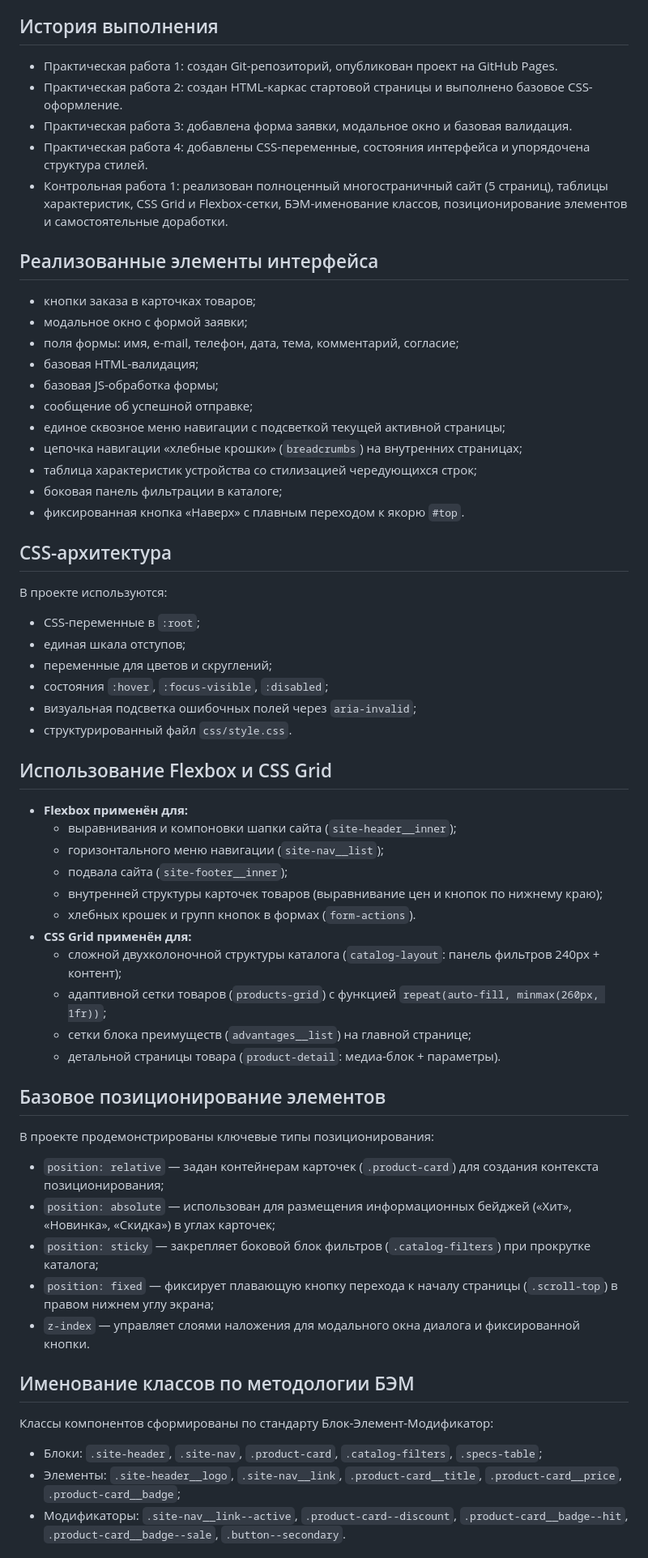
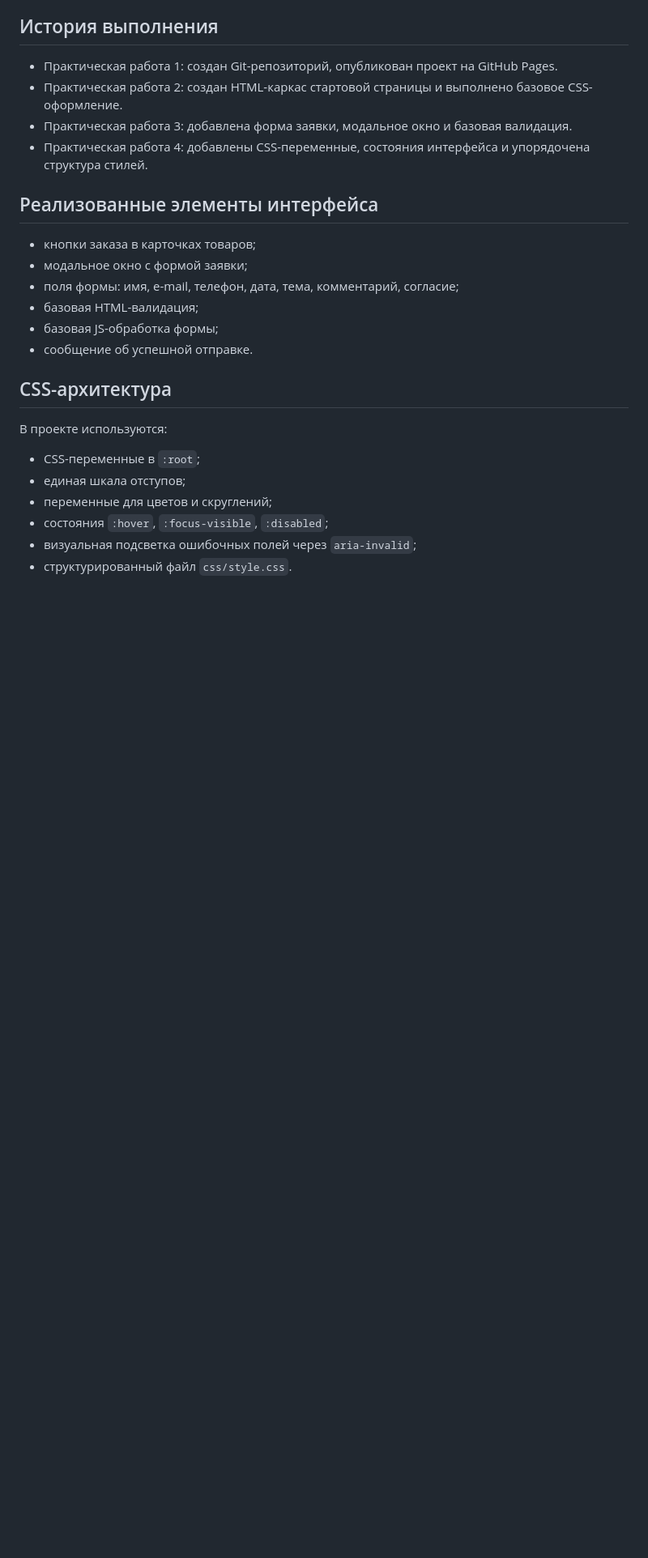
Before and after one commit to katacanXD/FBdev, a Markdown page: README.md, the part around one of its changes. Shown at 81% size. GitHub-like rendering; blank space fills up the shorter version.

Commit message:
Revert "Выполнение кр №!"

```diff
--- a/README.md
+++ b/README.md
@@ -59,7 +54,6 @@ GitHub Pages: https://katacanxd.github.io/FBdev/
 - Практическая работа 2: создан HTML-каркас стартовой страницы и выполнено базовое CSS-оформление.
 - Практическая работа 3: добавлена форма заявки, модальное окно и базовая валидация.
 - Практическая работа 4: добавлены CSS-переменные, состояния интерфейса и упорядочена структура стилей.
-- Контрольная работа 1: реализован полноценный многостраничный сайт (5 страниц), таблицы характеристик, CSS Grid и Flexbox-сетки, БЭМ-именование классов, позиционирование элементов и самостоятельные доработки.
 
 ## Реализованные элементы интерфейса
 
@@ -68,12 +62,7 @@ GitHub Pages: https://katacanxd.github.io/FBdev/
 - поля формы: имя, e-mail, телефон, дата, тема, комментарий, согласие;
 - базовая HTML-валидация;
 - базовая JS-обработка формы;
-- сообщение об успешной отправке;
-- единое сквозное меню навигации с подсветкой текущей активной страницы;
-- цепочка навигации «хлебные крошки» (`breadcrumbs`) на внутренних страницах;
-- таблица характеристик устройства со стилизацией чередующихся строк;
-- боковая панель фильтрации в каталоге;
-- фиксированная кнопка «Наверх» с плавным переходом к якорю `#top`.
+- сообщение об успешной отправке.
 
 ## CSS-архитектура
 
@@ -85,34 +74,3 @@ GitHub Pages: https://katacanxd.github.io/FBdev/
 - состояния `:hover`, `:focus-visible`, `:disabled`;
 - визуальная подсветка ошибочных полей через `aria-invalid`;
 - структурированный файл `css/style.css`.
-
-## Использование Flexbox и CSS Grid
-
-- **Flexbox применён для:**
-    - выравнивания и компоновки шапки сайта (`site-header__inner`);
-    - горизонтального меню навигации (`site-nav__list`);
-    - подвала сайта (`site-footer__inner`);
-    - внутренней структуры карточек товаров (выравнивание цен и кнопок по нижнему краю);
-    - хлебных крошек и групп кнопок в формах (`form-actions`).
-- **CSS Grid применён для:**
-    - сложной двухколоночной структуры каталога (`catalog-layout`: панель фильтров 240px + контент);
-    - адаптивной сетки товаров (`products-grid`) с функцией `repeat(auto-fill, minmax(260px, 1fr))`;
-    - сетки блока преимуществ (`advantages__list`) на главной странице;
-    - детальной страницы товара (`product-detail`: медиа-блок + параметры).
-
-## Базовое позиционирование элементов
-
-В проекте продемонстрированы ключевые типы позиционирования:
-- `position: relative` — задан контейнерам карточек (`.product-card`) для создания контекста позиционирования;
-- `position: absolute` — использован для размещения информационных бейджей («Хит», «Новинка», «Скидка») в углах карточек;
-- `position: sticky` — закрепляет боковой блок фильтров (`.catalog-filters`) при прокрутке каталога;
-- `position: fixed` — фиксирует плавающую кнопку перехода к началу страницы (`.scroll-top`) в правом нижнем углу экрана;
-- `z-index` — управляет слоями наложения для модального окна диалога и фиксированной кнопки.
-
-## Именование классов по методологии БЭМ
-
-Классы компонентов сформированы по стандарту Блок-Элемент-Модификатор:
-- Блоки: `.site-header`, `.site-nav`, `.product-card`, `.catalog-filters`, `.specs-table`;
-- Элементы: `.site-header__logo`, `.site-nav__link`, `.product-card__title`, `.product-card__price`, `.product-card__badge`;
-- Модификаторы: `.site-nav__link--active`, `.product-card--discount`, `.product-card__badge--hit`, `.product-card__badge--sale`, `.button--secondary`.
-
```
Also changed, not shown: other parts of README.md (+0 -13 lines).
